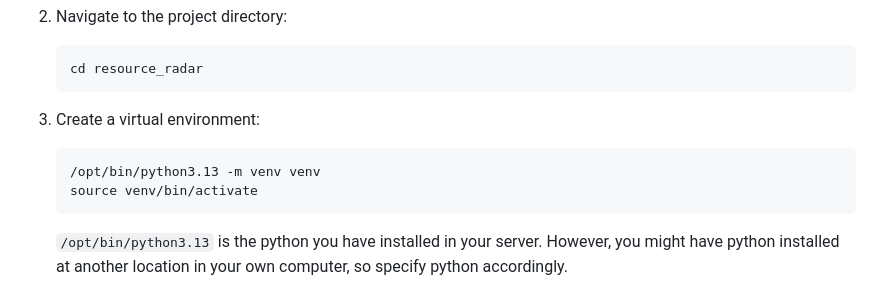
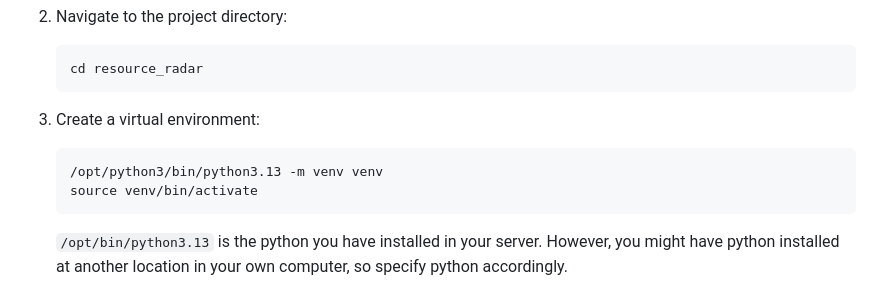
Before and after one commit to sampauly/ResourceRadar, a Markdown page: README.md, the part around the change. GitHub-like rendering.

Commit message:
Edit README.md Fixed directory path

````diff
--- a/README.md
+++ b/README.md
@@ -63,7 +63,7 @@ Ensure you have Python installed on your system. You can download it from [pytho
    ```
 3. Create a virtual environment:
    ```bash
-   /opt/bin/python3.13 -m venv venv
+   /opt/python3/bin/python3.13 -m venv venv
    source venv/bin/activate
    ```
    `/opt/bin/python3.13` is the python you have installed in your server. However, you might have python installed at another location in your own computer, so specify python accordingly.
````
